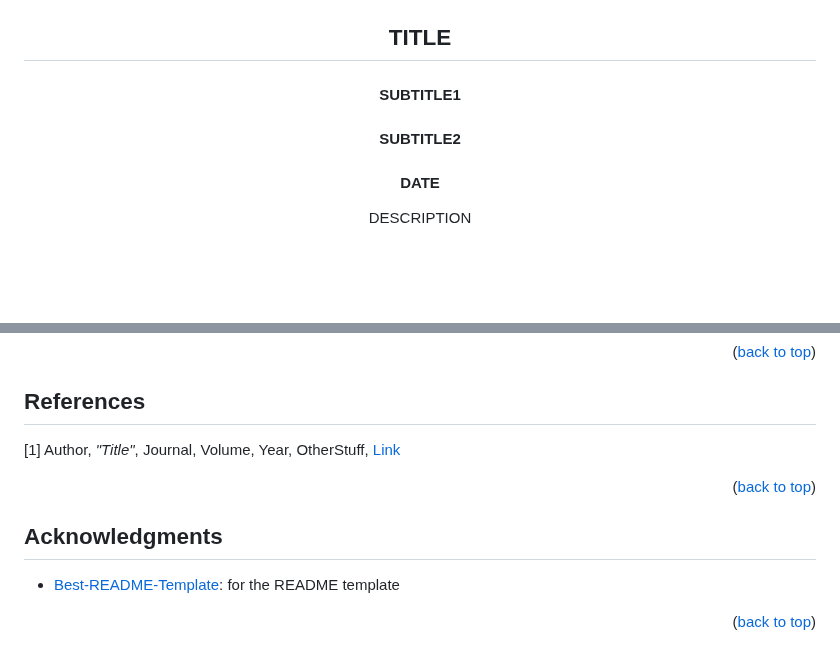
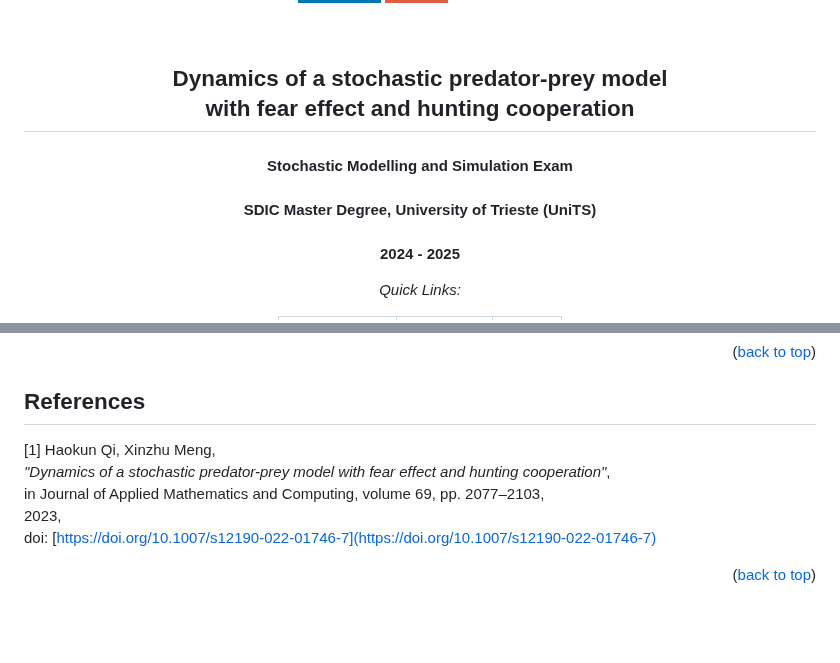
Before and after one commit to marcotallone/stochastic-prey-predator, a Markdown page: README.md, 2 parts joined by grey strips. GitHub-like rendering; badges without logos; blank space fills up the shorter version.

```diff
--- a/README.md
+++ b/README.md
@@ -15,14 +15,13 @@
     <img src="images/LOGO_IMAGE" alt="Logo" width="150" height="150">
-  </a>
+  </a> -->
 
-<h2 align="center">TITLE</h2>
-<h4 align="center">SUBTITLE1</h4>
-<h4 align="center">SUBTITLE2</h4>
-<h4 align="center">DATE</h4>
+<h2 align="center">Dynamics of a stochastic predator-prey model<br> with fear
+effect and hunting cooperation</h2>
+<h4 align="center">Stochastic Modelling and Simulation Exam</h4>
+<h4 align="center">SDIC Master Degree, University of Trieste (UniTS)</h4>
+<h4 align="center">2024 - 2025</h4>
 
   <p align="center">
-    DESCRIPTION
-    <br />
-    <br />
+    <p><i>Quick Links:</i></p>
     <table>
       <tr>
@@ -142,33 +73,31 @@ Distributed under the MIT License. See [`LICENSE`](./LICENSE) for more informati
 
 <a id="ref1"></a>
 [1]
-Author,
-*"Title"*,
-Journal, Volume,
-Year,
-OtherStuff,
-[Link](www.google.com)
-
-<p align="right">(<a href="#readme-top">back to top</a>)</p>
-
-<!-- ACKNOWLEDGMENTS -->
-## Acknowledgments
-
-- [Best-README-Template](https://github.com/othneildrew/Best-README-Template?tab=readme-ov-file): for the README template
+Haokun Qi, Xinzhu Meng,\
+*"Dynamics of a stochastic predator-prey model with fear effect and hunting cooperation"*,\
+in Journal of Applied Mathematics and Computing, volume 69, pp. 2077–2103,\
+2023,\
+doi:  [https://doi.org/10.1007/s12190-022-01746-7](https://doi.org/10.1007/s12190-022-01746-7)
 
 <p align="right">(<a href="#readme-top">back to top</a>)</p>
 
 <!-- MARKDOWN LINKS & IMAGES -->
 <!-- https://www.markdownguide.org/basic-syntax/#reference-style-links -->
-[forks-shield]: https://img.shields.io/github/forks/marcotallone/REPOSITORY_NAME.svg?style=for-the-badge
-[forks-url]: https://github.com/marcotallone/REPOSITORY_NAME/network/members
-[stars-shield]: https://img.shields.io/github/stars/marcotallone/REPOSITORY_NAME.svg?style=for-the-badge
-[stars-url]: https://github.com/marcotallone/REPOSITORY_NAME/stargazers
-[issues-shield]: https://img.shields.io/github/issues/marcotallone/REPOSITORY_NAME.svg?style=for-the-badge
-[issues-url]: https://github.com/marcotallone/REPOSITORY_NAME/issues
-[license-shield]: https://img.shields.io/github/license/marcotallone/REPOSITORY_NAME.svg?style=for-the-badge
-[license-url]: https://github.com/marcotallone/REPOSITORY_NAME/blob/master/LICENSE
+[forks-shield]: https://img.shields.io/github/forks/marcotallone/stochastic-prey-predator.svg?style=for-the-badge
+[forks-url]: https://github.com/marcotallone/stochastic-prey-predator/network/members
+[stars-shield]: https://img.shields.io/github/stars/marcotallone/stochastic-prey-predator.svg?style=for-the-badge
+[stars-url]: https://github.com/marcotallone/stochastic-prey-predator/stargazers
+[issues-shield]: https://img.shields.io/github/issues/marcotallone/stochastic-prey-predator.svg?style=for-the-badge
+[issues-url]: https://github.com/marcotallone/stochastic-prey-predator/issues
+[license-shield]: https://img.shields.io/github/license/marcotallone/stochastic-prey-predator.svg?style=for-the-badge
+[license-url]: https://github.com/marcotallone/stochastic-prey-predator/blob/master/LICENSE
 [linkedin-shield]: https://img.shields.io/badge/-LinkedIn-blue?style=for-the-badge&logo=linkedin&logoColor=white&colorB=0077B5
 [linkedin-url]: https://linkedin.com/in/marco-tallone-40312425b
 [gmail-shield]: https://img.shields.io/badge/-Gmail-red?style=for-the-badge&logo=gmail&logoColor=white&colorB=red
 [gmail-url]: mailto:marcotallone85@gmail.com
+
+[paper-shield]: https://img.shields.io/badge/Official%20Paper-00629B?style=for-the-badge&logo=BookStack&logoColor=white
+[paper-url]: https://link.springer.com/article/10.1007/s12190-022-01746-7?fromPaywallRec=false
+
+[presentation-shield]: https://img.shields.io/badge/Presentation-dodgerblue?style=for-the-badge&logo=google-slides&logoColor=white
+[presentation-url]: https://marcotallone.github.io/stochastic-prey-predator/
```
Also changed, not shown: other parts of README.md (+14 -82 lines).
